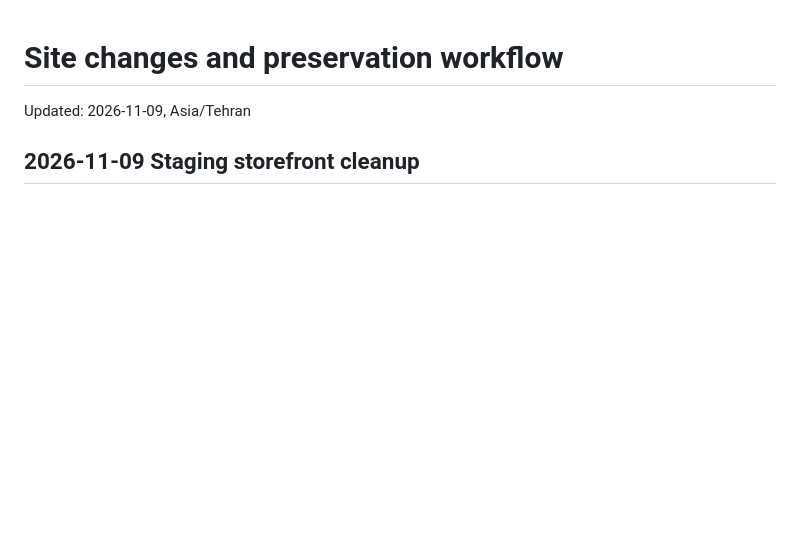
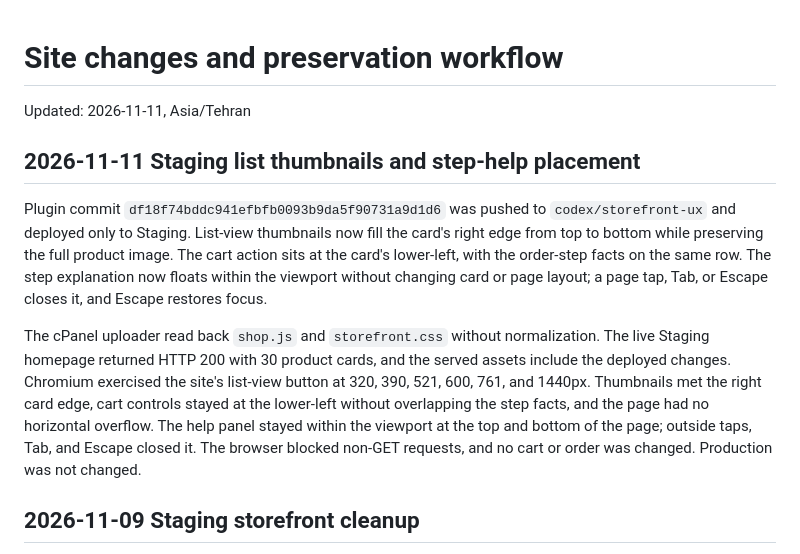
Before and after one commit to Hosseinjeff/Wholesale-project, a Markdown page: docs/site-change-workflow.md, the part around the change. Drawn GitHub-style; blank space fills up the shorter version.

Commit message:
Record Staging card and help fixes

```diff
--- a/docs/site-change-workflow.md
+++ b/docs/site-change-workflow.md
@@ -1,6 +1,24 @@
 # Site changes and preservation workflow
 
-Updated: 2026-11-09, Asia/Tehran
+Updated: 2026-11-11, Asia/Tehran
+
+## 2026-11-11 Staging list thumbnails and step-help placement
+
+Plugin commit `df18f74bddc941efbfb0093b9da5f90731a9d1d6` was pushed to
+`codex/storefront-ux` and deployed only to Staging. List-view thumbnails now fill
+the card's right edge from top to bottom while preserving the full product image.
+The cart action sits at the card's lower-left, with the order-step facts on the same
+row. The step explanation now floats within the viewport without changing card or
+page layout; a page tap, Tab, or Escape closes it, and Escape restores focus.
+
+The cPanel uploader read back `shop.js` and `storefront.css` without normalization.
+The live Staging homepage returned HTTP 200 with 30 product cards, and the served
+assets include the deployed changes. Chromium exercised the site's list-view button
+at 320, 390, 521, 600, 761, and 1440px. Thumbnails met the right card edge, cart
+controls stayed at the lower-left without overlapping the step facts, and the page
+had no horizontal overflow. The help panel stayed within the viewport at the top
+and bottom of the page; outside taps, Tab, and Escape closed it. The browser blocked
+non-GET requests, and no cart or order was changed. Production was not changed.
 
 ## 2026-11-09 Staging storefront cleanup
 
```
